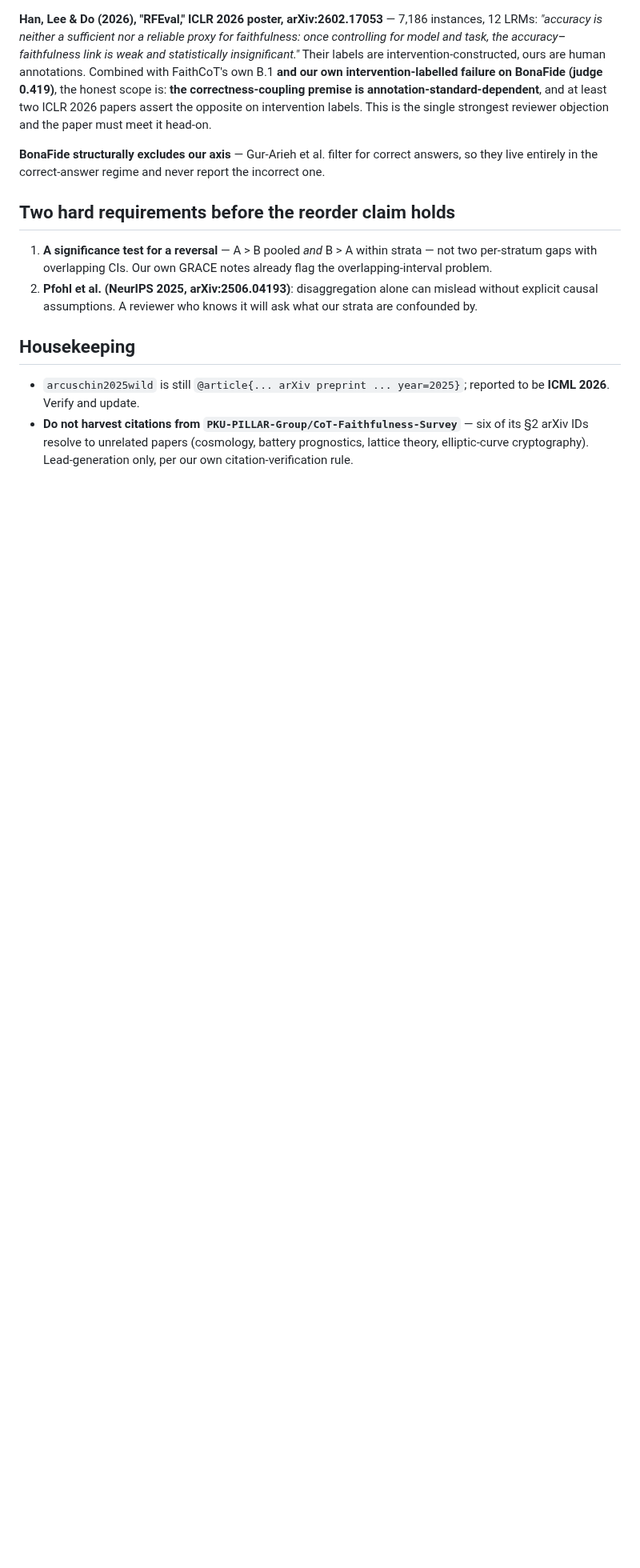
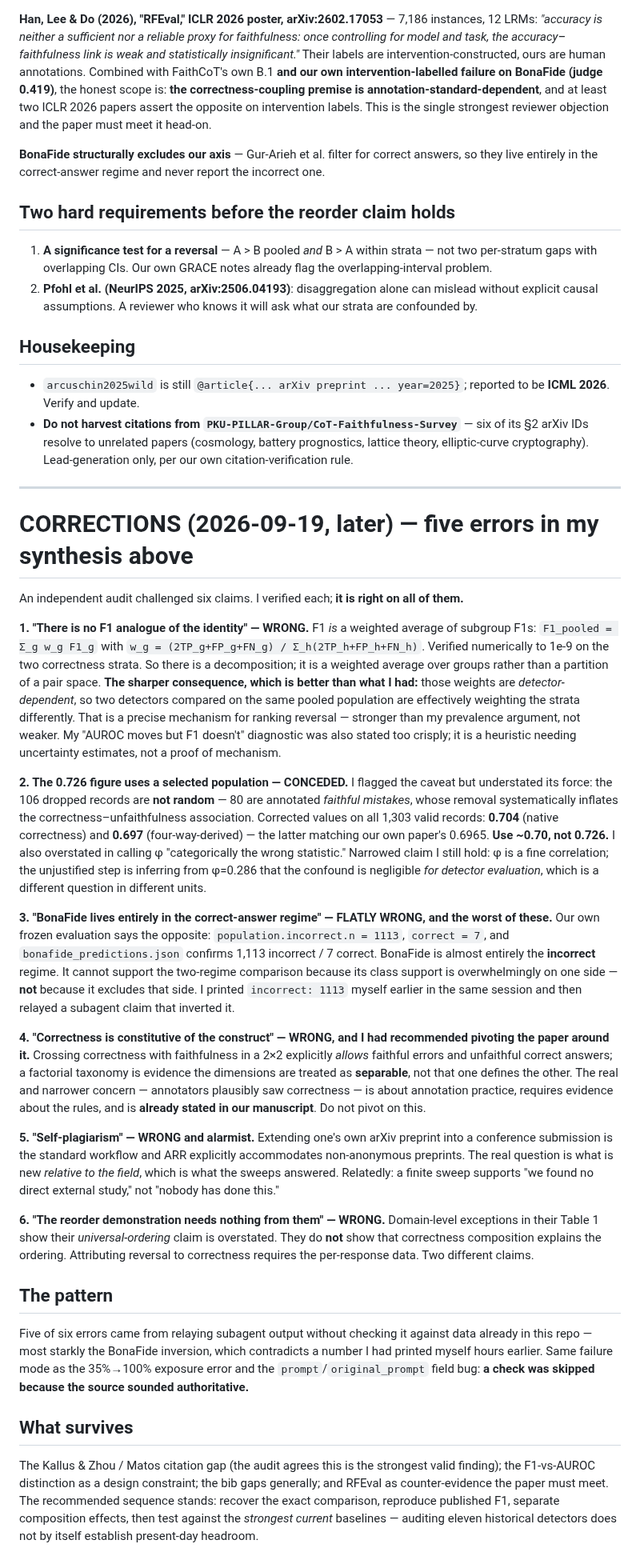
Before and after one commit to SuramyaAngdembay/UR2PHD-Faithful-folks, a Markdown page: notes/2026-09-19-stratified-eval-precedent.md, the part around the change. Shown at 80% size. GitHub-like rendering; blank space fills up the shorter version.

Commit message:
Accept six corrections to my novelty synthesis, each verified. (1) F1 DOES decompose as a weighted average of subgroup F1s (verified to 1e-9); my 'no F1 analogue' claim was wrong, and the detector-dependent weights are a sharper reversal mechanism than my prevalence argument. (2) The 0.726 incorrectness-oracle figure used a selected population -- 80 of 106 dropped records are annotated faithful mistakes, a systematic exclusion inflating the association; correct value ~0.70, matching our own 0.6965. (3) WORST ERROR: I relayed that BonaFide 'lives entirely in the correct-answer regime' when our own frozen eval says 1,113 incorrect / 7 correct -- a number I printed myself earlier in the same session. (4) 'Correctness is constitutive' does not follow from a 2x2 taxonomy, which is evidence of separability; do not pivot the paper on it. (5) Extending our own preprint into an ARR submission is standard practice, not self-plagiarism. (6) Domain-level exceptions in their table do not establish correctness-driven reordering. Five of six errors came from relaying subagent output without checking it against data already in the repo.

```diff
--- a/notes/2026-09-19-stratified-eval-precedent.md
+++ b/notes/2026-09-19-stratified-eval-precedent.md
@@ -191,3 +191,67 @@ live entirely in the correct-answer regime and never report the incorrect one.
 - **Do not harvest citations from `PKU-PILLAR-Group/CoT-Faithfulness-Survey`** — six of its §2 arXiv
   IDs resolve to unrelated papers (cosmology, battery prognostics, lattice theory, elliptic-curve
   cryptography). Lead-generation only, per our own citation-verification rule.
+
+---
+
+# CORRECTIONS (2026-09-19, later) — five errors in my synthesis above
+
+An independent audit challenged six claims. I verified each; **it is right on all of them.**
+
+**1. "There is no F1 analogue of the identity" — WRONG.** F1 *is* a weighted average of subgroup
+F1s: `F1_pooled = Σ_g w_g F1_g` with `w_g = (2TP_g+FP_g+FN_g) / Σ_h(2TP_h+FP_h+FN_h)`. Verified
+numerically to 1e-9 on the two correctness strata. So there is a decomposition; it is a weighted
+average over groups rather than a partition of a pair space. **The sharper consequence, which is
+better than what I had:** those weights are *detector-dependent*, so two detectors compared on the
+same pooled population are effectively weighting the strata differently. That is a precise mechanism
+for ranking reversal — stronger than my prevalence argument, not weaker. My "AUROC moves but F1
+doesn't" diagnostic was also stated too crisply; it is a heuristic needing uncertainty estimates,
+not a proof of mechanism.
+
+**2. The 0.726 figure uses a selected population — CONCEDED.** I flagged the caveat but understated
+its force: the 106 dropped records are **not random** — 80 are annotated *faithful mistakes*, whose
+removal systematically inflates the correctness–unfaithfulness association. Corrected values on all
+1,303 valid records: **0.704** (native correctness) and **0.697** (four-way-derived) — the latter
+matching our own paper's 0.6965. **Use ~0.70, not 0.726.** I also overstated in calling φ
+"categorically the wrong statistic." Narrowed claim I still hold: φ is a fine correlation; the
+unjustified step is inferring from φ=0.286 that the confound is negligible *for detector
+evaluation*, which is a different question in different units.
+
+**3. "BonaFide lives entirely in the correct-answer regime" — FLATLY WRONG, and the worst of these.**
+Our own frozen evaluation says the opposite: `population.incorrect.n = 1113`, `correct = 7`, and
+`bonafide_predictions.json` confirms 1,113 incorrect / 7 correct. BonaFide is almost entirely the
+**incorrect** regime. It cannot support the two-regime comparison because its class support is
+overwhelmingly on one side — **not** because it excludes that side. I printed `incorrect: 1113`
+myself earlier in the same session and then relayed a subagent claim that inverted it.
+
+**4. "Correctness is constitutive of the construct" — WRONG, and I had recommended pivoting the
+paper around it.** Crossing correctness with faithfulness in a 2×2 explicitly *allows* faithful
+errors and unfaithful correct answers; a factorial taxonomy is evidence the dimensions are treated
+as **separable**, not that one defines the other. The real and narrower concern — annotators
+plausibly saw correctness — is about annotation practice, requires evidence about the rules, and is
+**already stated in our manuscript**. Do not pivot on this.
+
+**5. "Self-plagiarism" — WRONG and alarmist.** Extending one's own arXiv preprint into a conference
+submission is the standard workflow and ARR explicitly accommodates non-anonymous preprints. The
+real question is what is new *relative to the field*, which is what the sweeps answered.
+Relatedly: a finite sweep supports "we found no direct external study," not "nobody has done this."
+
+**6. "The reorder demonstration needs nothing from them" — WRONG.** Domain-level exceptions in their
+Table 1 show their *universal-ordering* claim is overstated. They do **not** show that correctness
+composition explains the ordering. Attributing reversal to correctness requires the per-response
+data. Two different claims.
+
+## The pattern
+
+Five of six errors came from relaying subagent output without checking it against data already in
+this repo — most starkly the BonaFide inversion, which contradicts a number I had printed myself
+hours earlier. Same failure mode as the 35%→100% exposure error and the `prompt`/`original_prompt`
+field bug: **a check was skipped because the source sounded authoritative.**
+
+## What survives
+
+The Kallus & Zhou / Matos citation gap (the audit agrees this is the strongest valid finding); the
+F1-vs-AUROC distinction as a design constraint; the bib gaps generally; and RFEval as
+counter-evidence the paper must meet. The recommended sequence stands: recover the exact comparison,
+reproduce published F1, separate composition effects, then test against the *strongest current*
+baselines — auditing eleven historical detectors does not by itself establish present-day headroom.
```
